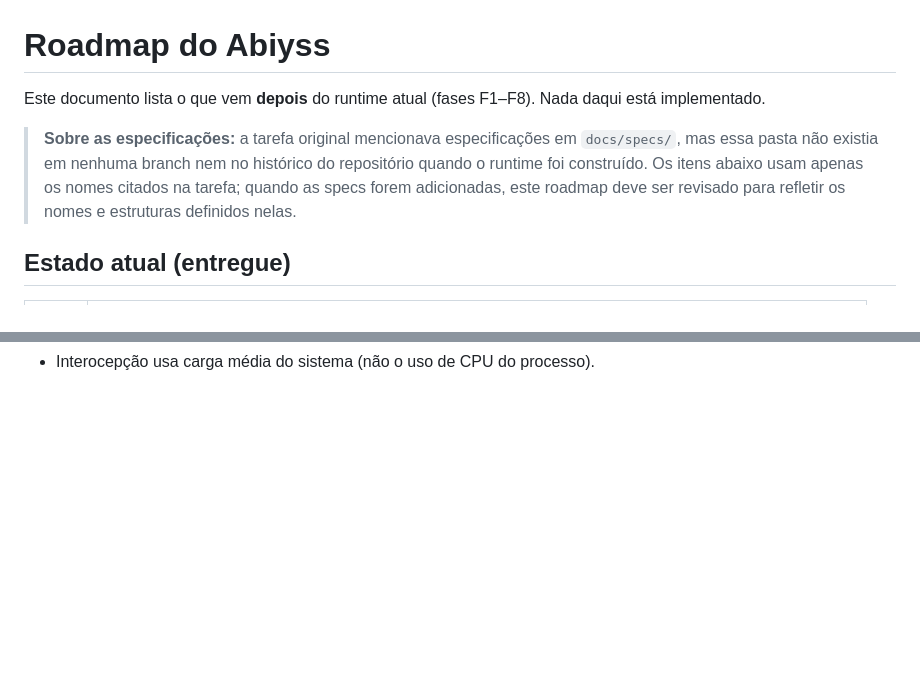
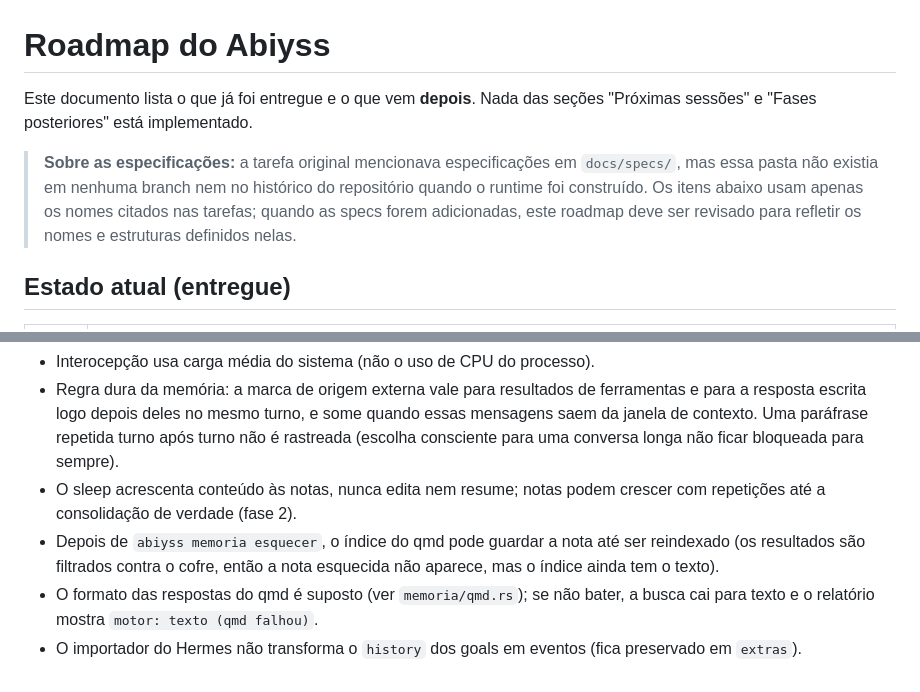
Before and after one commit to rafaelsantos-cs/Abiyss-Runtime-Project, a Markdown page: docs/ROADMAP.md, 2 parts joined by grey strips. GitHub-like rendering; blank space fills up the shorter version.

```diff
--- a/docs/ROADMAP.md
+++ b/docs/ROADMAP.md
@@ -1,12 +1,12 @@
 # Roadmap do Abiyss
 
-Este documento lista o que vem **depois** do runtime atual (fases F1–F8).
-Nada daqui está implementado.
+Este documento lista o que já foi entregue e o que vem **depois**. Nada
+das seções "Próximas sessões" e "Fases posteriores" está implementado.
 
 > **Sobre as especificações:** a tarefa original mencionava especificações em
 > `docs/specs/`, mas essa pasta não existia em nenhuma branch nem no histórico
 > do repositório quando o runtime foi construído. Os itens abaixo usam apenas
-> os nomes citados na tarefa; quando as specs forem adicionadas, este roadmap
+> os nomes citados nas tarefas; quando as specs forem adicionadas, este roadmap
 > deve ser revisado para refletir os nomes e estruturas definidos nelas.
 
 ## Estado atual (entregue)
@@ -103 +173,15 @@ Hoje tudo é CLI.
 - Interocepção usa carga média do sistema (não o uso de CPU do processo).
+- Regra dura da memória: a marca de origem externa vale para resultados de
+  ferramentas e para a resposta escrita logo depois deles no mesmo turno, e
+  some quando essas mensagens saem da janela de contexto. Uma paráfrase
+  repetida turno após turno não é rastreada (escolha consciente para uma
+  conversa longa não ficar bloqueada para sempre).
+- O sleep acrescenta conteúdo às notas, nunca edita nem resume; notas podem
+  crescer com repetições até a consolidação de verdade (fase 2).
+- Depois de `abiyss memoria esquecer`, o índice do qmd pode guardar a nota
+  até ser reindexado (os resultados são filtrados contra o cofre, então a
+  nota esquecida não aparece, mas o índice ainda tem o texto).
+- O formato das respostas do qmd é suposto (ver `memoria/qmd.rs`); se não
+  bater, a busca cai para texto e o relatório mostra `motor: texto (qmd falhou)`.
+- O importador do Hermes não transforma o `history` dos goals em eventos
+  (fica preservado em `extras`).
```
Also changed, not shown: other parts of docs/ROADMAP.md (+99 -29 lines).
